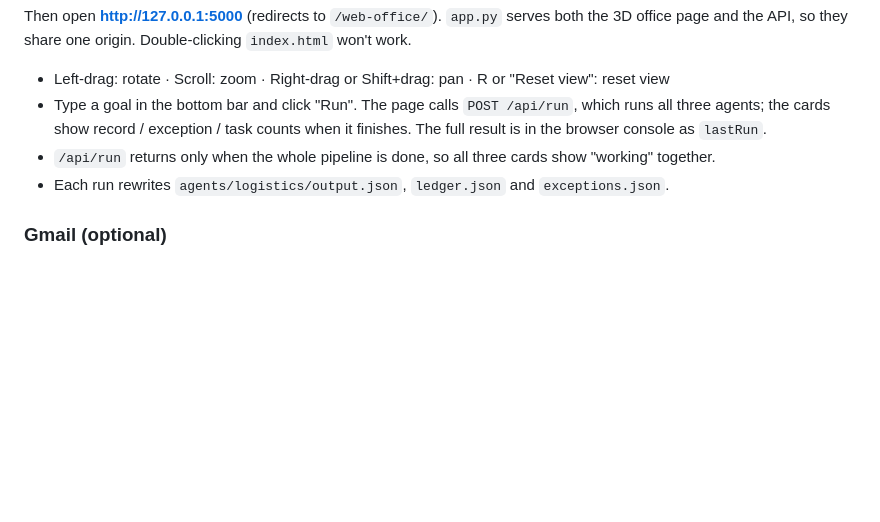
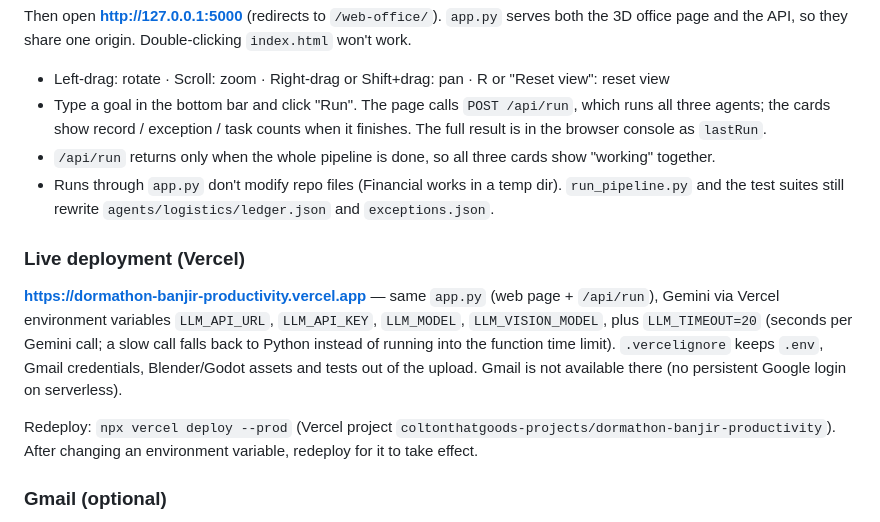
Before and after one commit to ChewZuYenn/Dormathon-Banjir-Productivity, a Markdown page: README.md, the part around the change. GitHub-like rendering; blank space fills up the shorter version.

Commit message:
Restore README Vercel section dropped by redesign; document LLM_TIMEOUT
The web-office redesign commit was based on an older README and removed
the Live deployment section. Also corrects the note on which runs
rewrite agents/logistics JSON.

Co-Authored-By: Claude Opus 5.5 <noreply@anthropic.com>

```diff
--- a/README.md
+++ b/README.md
@@ -108,7 +108,13 @@ Then open **http://127.0.0.1:5000** (redirects to `/web-office/`). `app.py` serv
 - Type a goal in the bottom bar and click "Run". The page calls `POST /api/run`, which runs all three agents;
   the cards show record / exception / task counts when it finishes. The full result is in the browser console as `lastRun`.
 - `/api/run` returns only when the whole pipeline is done, so all three cards show "working" together.
-- Each run rewrites `agents/logistics/output.json`, `ledger.json` and `exceptions.json`.
+- Runs through `app.py` don't modify repo files (Financial works in a temp dir). `run_pipeline.py` and the test suites still rewrite `agents/logistics/ledger.json` and `exceptions.json`.
+
+### Live deployment (Vercel)
+
+**https://dormathon-banjir-productivity.vercel.app** — same `app.py` (web page + `/api/run`), Gemini via Vercel environment variables `LLM_API_URL`, `LLM_API_KEY`, `LLM_MODEL`, `LLM_VISION_MODEL`, plus `LLM_TIMEOUT=20` (seconds per Gemini call; a slow call falls back to Python instead of running into the function time limit). `.vercelignore` keeps `.env`, Gmail credentials, Blender/Godot assets and tests out of the upload. Gmail is not available there (no persistent Google login on serverless).
+
+Redeploy: `npx vercel deploy --prod` (Vercel project `coltonthatgoods-projects/dormathon-banjir-productivity`). After changing an environment variable, redeploy for it to take effect.
 
 ### Gmail (optional)
 
```
